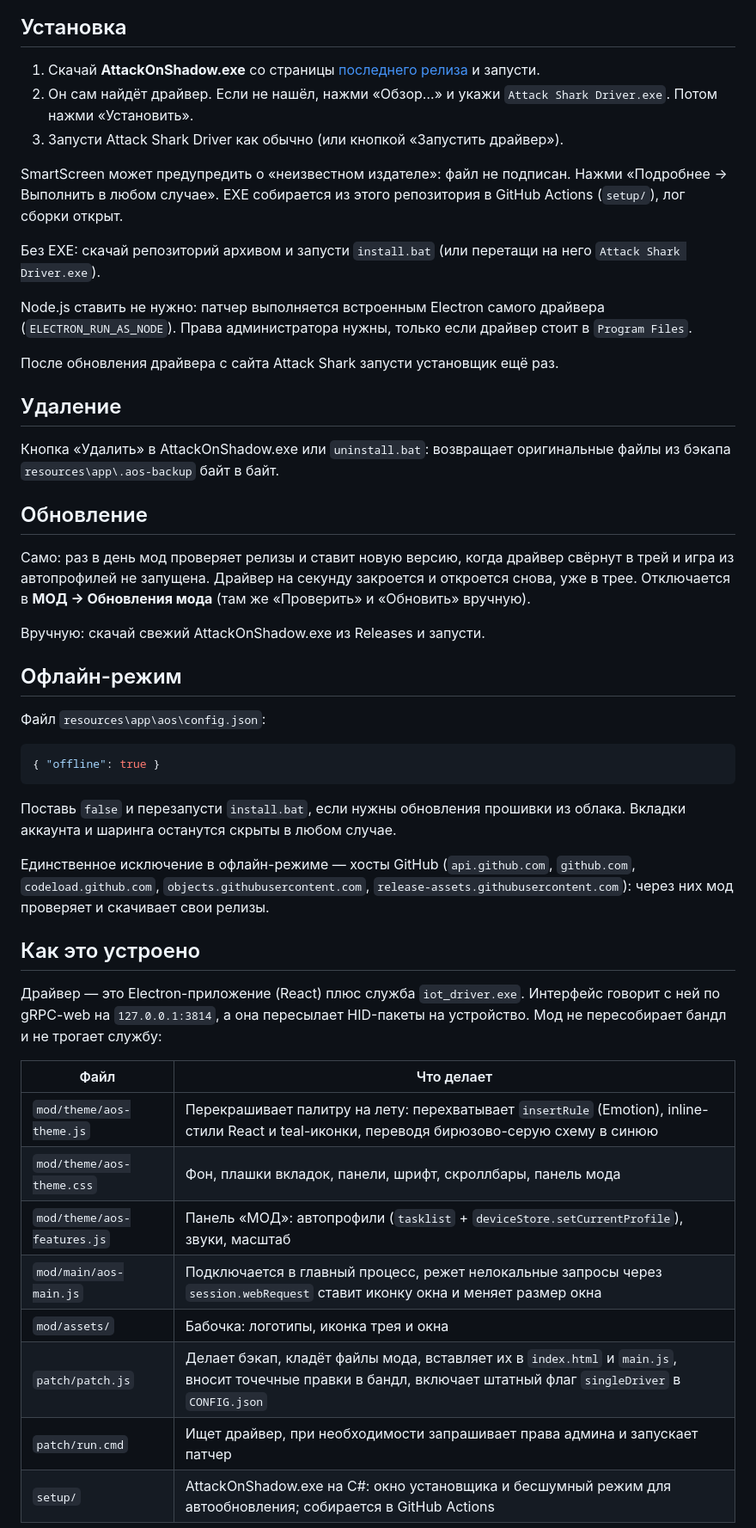
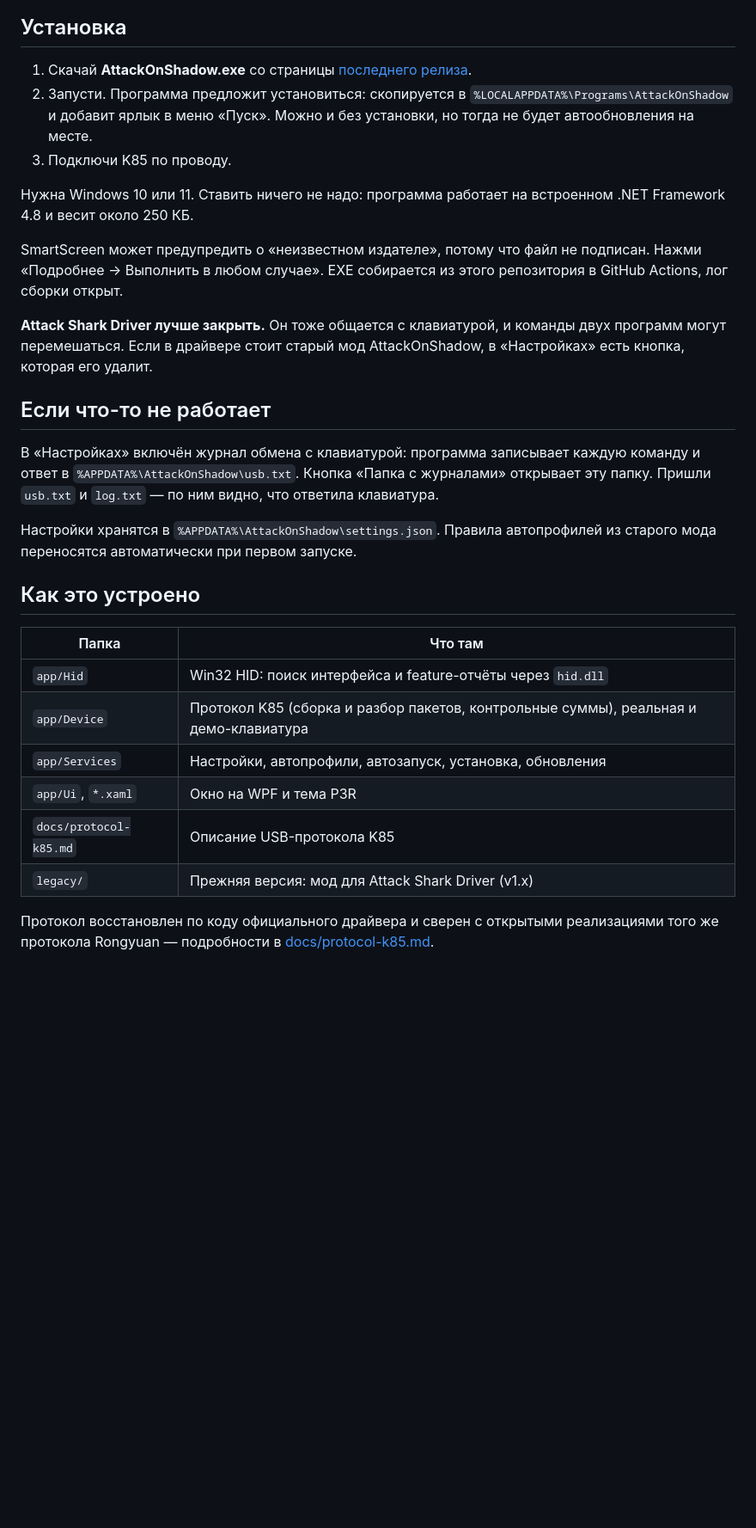
Before and after one commit to SevereClaw/AttackOnShadow, a Markdown page: README.md, the part around one of its changes. Shown at 86% size. Drawn GitHub-style; blank space fills up the shorter version.

````diff
--- a/README.md
+++ b/README.md
@@ -35,52 +17,32 @@
 
 ## Установка
 
-1. Скачай **AttackOnShadow.exe** со страницы [последнего релиза](https://github.com/SevereClaw/AttackOnShadow/releases/latest) и запусти.
-2. Он сам найдёт драйвер. Если не нашёл, нажми «Обзор…» и укажи `Attack Shark Driver.exe`. Потом нажми «Установить».
-3. Запусти Attack Shark Driver как обычно (или кнопкой «Запустить драйвер»).
+1. Скачай **AttackOnShadow.exe** со страницы [последнего релиза](https://github.com/SevereClaw/AttackOnShadow/releases/latest).
+2. Запусти. Программа предложит установиться: скопируется в `%LOCALAPPDATA%\Programs\AttackOnShadow` и добавит ярлык в меню «Пуск». Можно и без установки, но тогда не будет автообновления на месте.
+3. Подключи K85 по проводу.
 
-SmartScreen может предупредить о «неизвестном издателе»: файл не подписан. Нажми «Подробнее → Выполнить в любом случае». EXE собирается из этого репозитория в GitHub Actions (`setup/`), лог сборки открыт.
+Нужна Windows 10 или 11. Ставить ничего не надо: программа работает на встроенном .NET Framework 4.8 и весит около 250 КБ.
 
-Без EXE: скачай репозиторий архивом и запусти `install.bat` (или перетащи на него `Attack Shark Driver.exe`).
+SmartScreen может предупредить о «неизвестном издателе», потому что файл не подписан. Нажми «Подробнее → Выполнить в любом случае». EXE собирается из этого репозитория в GitHub Actions, лог сборки открыт.
 
-Node.js ставить не нужно: патчер выполняется встроенным Electron самого драйвера (`ELECTRON_RUN_AS_NODE`). Права администратора нужны, только если драйвер стоит в `Program Files`.
+**Attack Shark Driver лучше закрыть.** Он тоже общается с клавиатурой, и команды двух программ могут перемешаться. Если в драйвере стоит старый мод AttackOnShadow, в «Настройках» есть кнопка, которая его удалит.
 
-После обновления драйвера с сайта Attack Shark запусти установщик ещё раз.
+## Если что-то не работает
 
-## Удаление
+В «Настройках» включён журнал обмена с клавиатурой: программа записывает каждую команду и ответ в `%APPDATA%\AttackOnShadow\usb.txt`. Кнопка «Папка с журналами» открывает эту папку. Пришли `usb.txt` и `log.txt` — по ним видно, что ответила клавиатура.
 
-Кнопка «Удалить» в AttackOnShadow.exe или `uninstall.bat`: возвращает оригинальные файлы из бэкапа `resources\app\.aos-backup` байт в байт.
-
-## Обновление
-
-Само: раз в день мод проверяет релизы и ставит новую версию, когда драйвер свёрнут в трей и игра из автопрофилей не запущена. Драйвер на секунду закроется и откроется снова, уже в трее. Отключается в **МОД → Обновления мода** (там же «Проверить» и «Обновить» вручную).
-
-Вручную: скачай свежий AttackOnShadow.exe из Releases и запусти.
-
-## Офлайн-режим
-
-Файл `resources\app\aos\config.json`:
-
-```json
-{ "offline": true }
-```
-
-Поставь `false` и перезапусти `install.bat`, если нужны обновления прошивки из облака. Вкладки аккаунта и шаринга останутся скрыты в любом случае.
-
-Единственное исключение в офлайн-режиме — хосты GitHub (`api.github.com`, `github.com`, `codeload.github.com`, `objects.githubusercontent.com`, `release-assets.githubusercontent.com`): через них мод проверяет и скачивает свои релизы.
+Настройки хранятся в `%APPDATA%\AttackOnShadow\settings.json`. Правила автопрофилей из старого мода переносятся автоматически при первом запуске.
 
 ## Как это устроено
 
-Драйвер — это Electron-приложение (React) плюс служба `iot_driver.exe`. Интерфейс говорит с ней по gRPC-web на `127.0.0.1:3814`, а она пересылает HID-пакеты на устройство. Мод не пересобирает бандл и не трогает службу:
+| Папка | Что там |
+|---|---|
+| `app/Hid` | Win32 HID: поиск интерфейса и feature-отчёты через `hid.dll` |
+| `app/Device` | Протокол K85 (сборка и разбор пакетов, контрольные суммы), реальная и демо-клавиатура |
+| `app/Services` | Настройки, автопрофили, автозапуск, установка, обновления |
+| `app/Ui`, `*.xaml` | Окно на WPF и тема P3R |
+| `docs/protocol-k85.md` | Описание USB-протокола K85 |
+| `legacy/` | Прежняя версия: мод для Attack Shark Driver (v1.x) |
 
-| Файл | Что делает |
-|---|---|
-| `mod/theme/aos-theme.js` | Перекрашивает палитру на лету: перехватывает `insertRule` (Emotion), inline-стили React и teal-иконки, переводя бирюзово-серую схему в синюю |
-| `mod/theme/aos-theme.css` | Фон, плашки вкладок, панели, шрифт, скроллбары, панель мода |
-| `mod/theme/aos-features.js` | Панель «МОД»: автопрофили (`tasklist` + `deviceStore.setCurrentProfile`), звуки, масштаб |
-| `mod/main/aos-main.js` | Подключается в главный процесс, режет нелокальные запросы через `session.webRequest` ставит иконку окна и меняет размер окна |
-| `mod/assets/` | Бабочка: логотипы, иконка трея и окна |
-| `patch/patch.js` | Делает бэкап, кладёт файлы мода, вставляет их в `index.html` и `main.js`, вносит точечные правки в бандл, включает штатный флаг `singleDriver` в `CONFIG.json` |
-| `patch/run.cmd` | Ищет драйвер, при необходимости запрашивает права админа и запускает патчер |
-| `setup/` | AttackOnShadow.exe на C#: окно установщика и бесшумный режим для автообновления; собирается в GitHub Actions |
+Протокол восстановлен по коду официального драйвера и сверен с открытыми реализациями того же протокола Rongyuan — подробности в [docs/protocol-k85.md](docs/protocol-k85.md).
 
````
Also changed, not shown: other parts of README.md (+14 -43 lines), docs/release-notes/v2.0.0.md (added, +15 -0 lines), docs/screens/auto.png (added), docs/screens/layers.png (added), docs/screens/light.png (added), docs/screens/settings.png (added).
